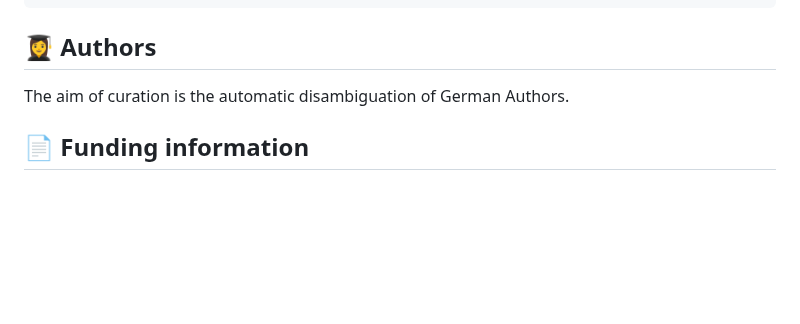
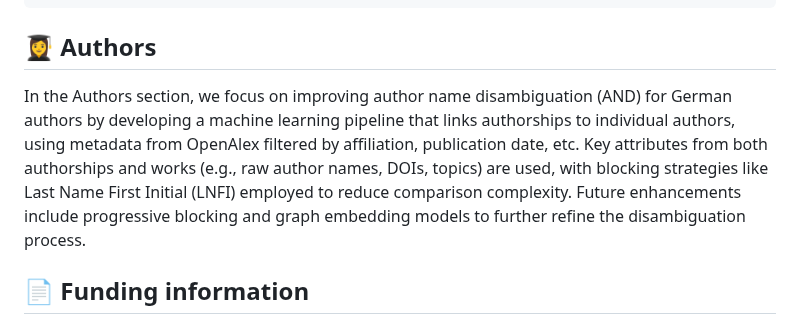
Before and after one commit to kbopenbib/kbopenbib_data, a Markdown page: docs/data_overview.md, the part around the change. Drawn GitHub-style; blank space fills up the shorter version.

Commit message:
Update data_overview.md Authors

```diff
--- a/docs/data_overview.md
+++ b/docs/data_overview.md
@@ -77,7 +77,8 @@ last_date: "2015-04-30"
 
 ## 👩‍🎓 Authors
 
-The aim of curation is the automatic disambiguation of German Authors.
+In the Authors section, we focus on improving author name disambiguation (AND) for German authors by developing a machine learning pipeline that links authorships to individual authors, using metadata from OpenAlex filtered by affiliation, publication date, etc. Key attributes from both authorships and works (e.g., raw author names, DOIs, topics) are used, with blocking strategies like Last Name First Initial (LNFI) employed to reduce comparison complexity. Future enhancements include progressive blocking and graph embedding models to further refine the disambiguation process.
+
 
 ## 📄 Funding information
 
```
